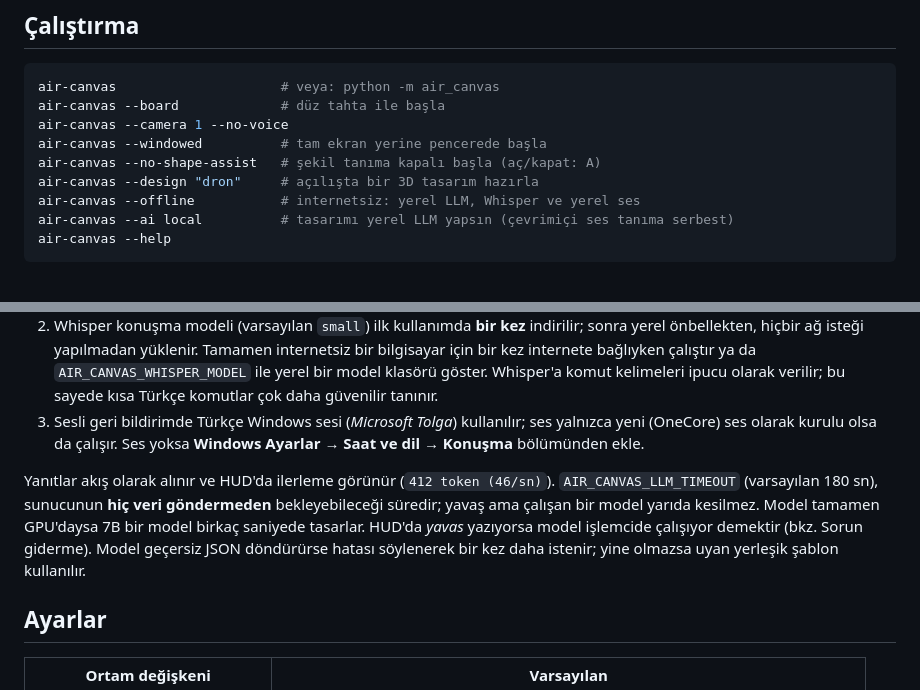
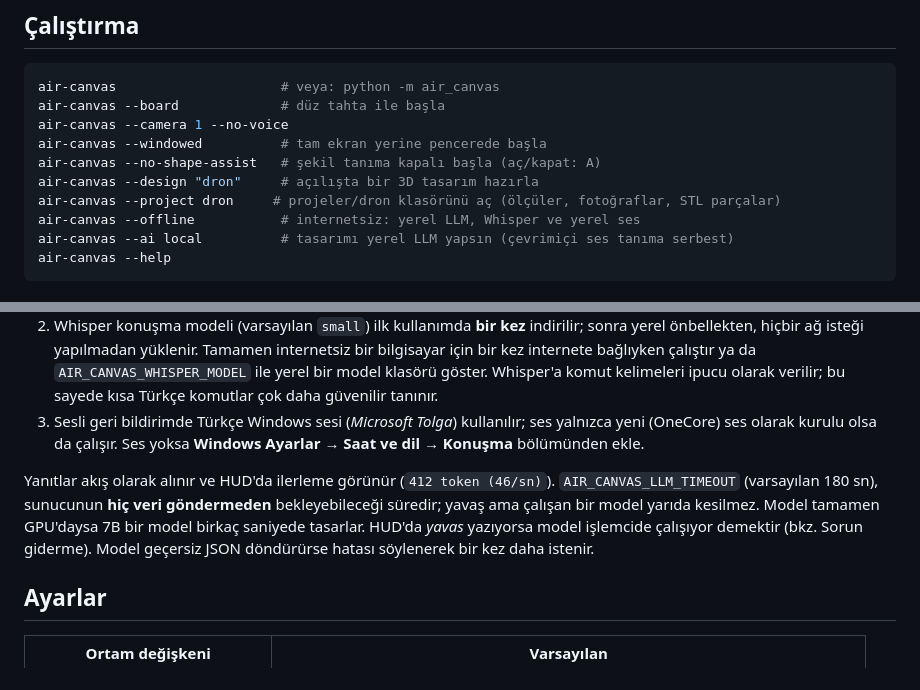
Before and after one commit to GencayCeliker/air-canvas, a Markdown page: README.tr.md, 2 parts joined by grey strips. Drawn GitHub-style.

```diff
--- a/README.tr.md
+++ b/README.tr.md
@@ -50,6 +50,7 @@ air-canvas --camera 1 --no-voice
 air-canvas --windowed          # tam ekran yerine pencerede başla
 air-canvas --no-shape-assist   # şekil tanıma kapalı başla (aç/kapat: A)
 air-canvas --design "dron"     # açılışta bir 3D tasarım hazırla
+air-canvas --project dron     # projeler/dron klasörünü aç (ölçüler, fotoğraflar, STL parçalar)
 air-canvas --offline           # internetsiz: yerel LLM, Whisper ve yerel ses
 air-canvas --ai local          # tasarımı yerel LLM yapsın (çevrimiçi ses tanıma serbest)
 air-canvas --help
@@ -98,7 +120,7 @@ air-canvas --offline
 2. Whisper konuşma modeli (varsayılan `small`) ilk kullanımda **bir kez** indirilir; sonra yerel önbellekten, hiçbir ağ isteği yapılmadan yüklenir. Tamamen internetsiz bir bilgisayar için bir kez internete bağlıyken çalıştır ya da `AIR_CANVAS_WHISPER_MODEL` ile yerel bir model klasörü göster. Whisper'a komut kelimeleri ipucu olarak verilir; bu sayede kısa Türkçe komutlar çok daha güvenilir tanınır.
 3. Sesli geri bildirimde Türkçe Windows sesi (*Microsoft Tolga*) kullanılır; ses yalnızca yeni (OneCore) ses olarak kurulu olsa da çalışır. Ses yoksa **Windows Ayarlar → Saat ve dil → Konuşma** bölümünden ekle.
 
-Yanıtlar akış olarak alınır ve HUD'da ilerleme görünür (`412 token (46/sn)`). `AIR_CANVAS_LLM_TIMEOUT` (varsayılan 180 sn), sunucunun **hiç veri göndermeden** bekleyebileceği süredir; yavaş ama çalışan bir model yarıda kesilmez. Model tamamen GPU'daysa 7B bir model birkaç saniyede tasarlar. HUD'da *yavas* yazıyorsa model işlemcide çalışıyor demektir (bkz. Sorun giderme). Model geçersiz JSON döndürürse hatası söylenerek bir kez daha istenir; yine olmazsa uyan yerleşik şablon kullanılır.
+Yanıtlar akış olarak alınır ve HUD'da ilerleme görünür (`412 token (46/sn)`). `AIR_CANVAS_LLM_TIMEOUT` (varsayılan 180 sn), sunucunun **hiç veri göndermeden** bekleyebileceği süredir; yavaş ama çalışan bir model yarıda kesilmez. Model tamamen GPU'daysa 7B bir model birkaç saniyede tasarlar. HUD'da *yavas* yazıyorsa model işlemcide çalışıyor demektir (bkz. Sorun giderme). Model geçersiz JSON döndürürse hatası söylenerek bir kez daha istenir.
 
 ## Ayarlar
 
```
Also changed, not shown: other parts of README.tr.md (+29 -7 lines), README.md (+7 -2 lines), docs/cizim-kontrolu.png (added), docs/demo.gif (added), docs/pervane.png (added), docs/tasarim-dron.png (added).
